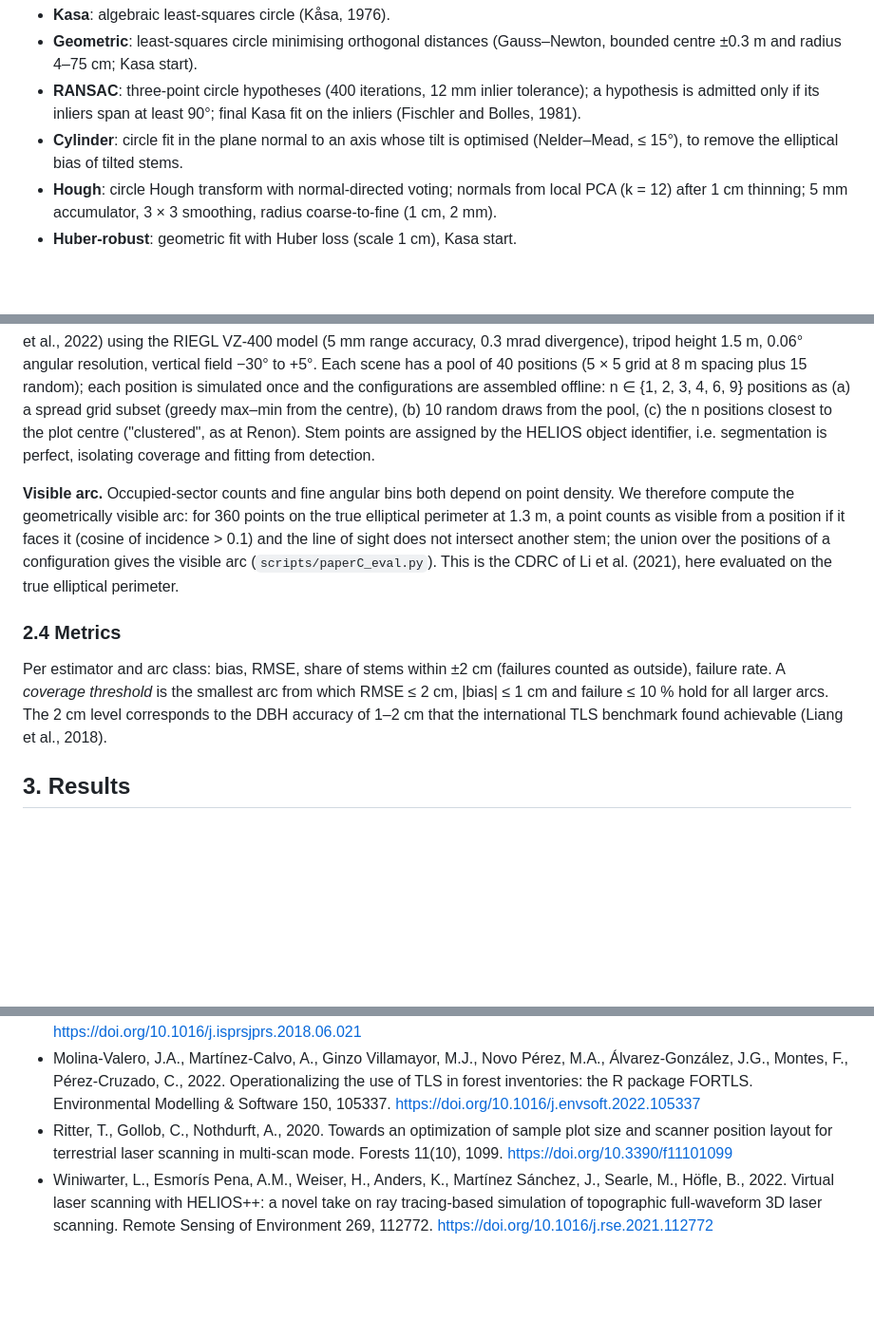
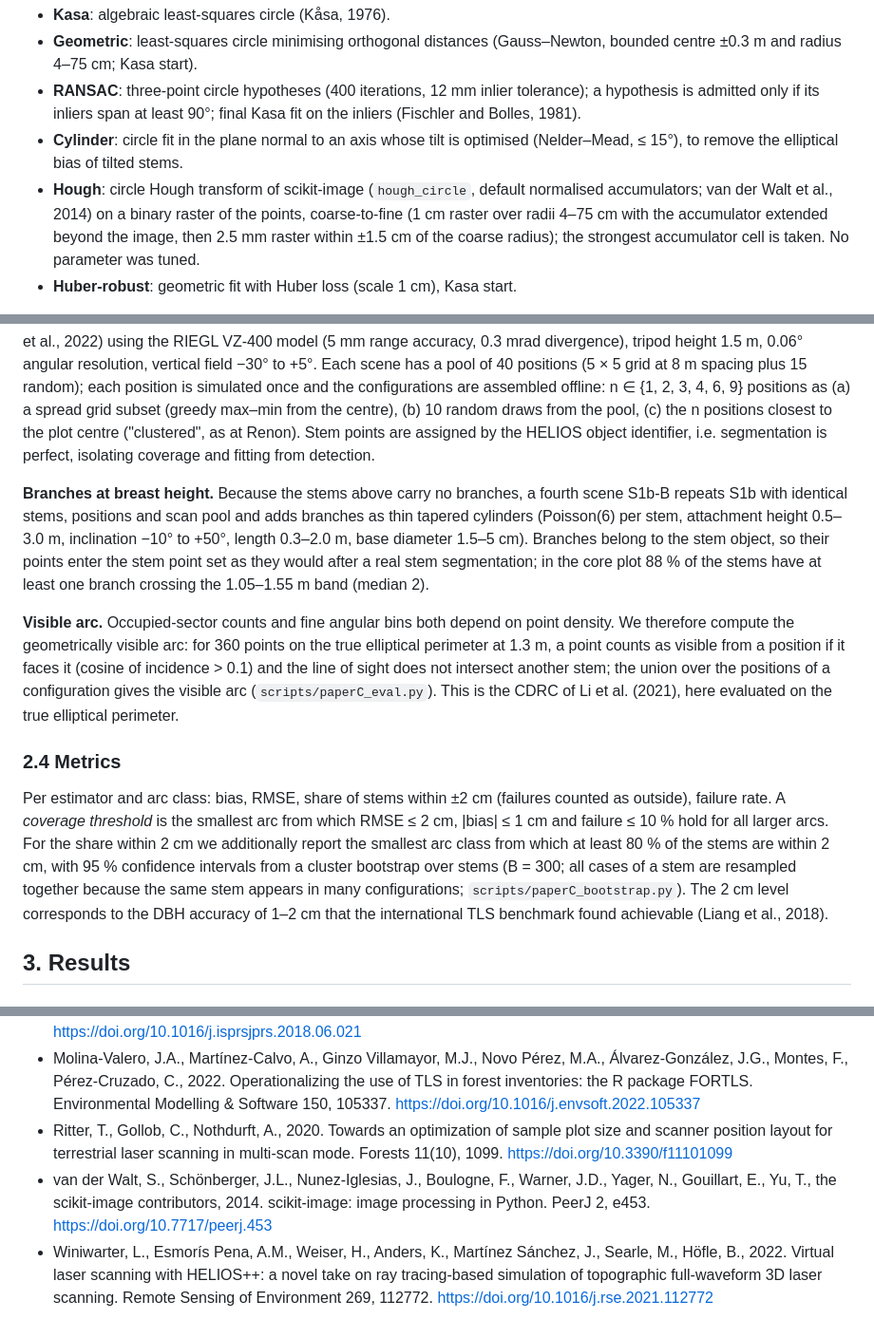
Before and after one commit to anayana/For3Dsuite, a Markdown page: Paper_ODT/Forst_Benchmark_Paper/Manuscript_EN.md, 3 parts joined by grey strips. Shown at 95% size. Drawn GitHub-style; blank space fills up the shorter version.

Commit message:
Paper C: Methoden Hough (scikit-image), Astszene, Bootstrap
Co-Authored-By: Claude Opus 5.5 <noreply@anthropic.com>
Claude-Session: https://claude.ai/code/session_011yMsThzFvXjonLULWN1Krq

```diff
--- a/Paper_ODT/Forst_Benchmark_Paper/Manuscript_EN.md
+++ b/Paper_ODT/Forst_Benchmark_Paper/Manuscript_EN.md
@@ -87,8 +87,10 @@ All estimators operate on the points of one stem in the band 1.05–1.55 m (cyli
   admitted only if its inliers span at least 90°; final Kasa fit on the inliers (Fischler and Bolles, 1981).
 - **Cylinder**: circle fit in the plane normal to an axis whose tilt is optimised (Nelder–Mead,
   ≤ 15°), to remove the elliptical bias of tilted stems.
-- **Hough**: circle Hough transform with normal-directed voting; normals from local PCA (k = 12) after
-  1 cm thinning; 5 mm accumulator, 3 × 3 smoothing, radius coarse-to-fine (1 cm, 2 mm).
+- **Hough**: circle Hough transform of scikit-image (`hough_circle`, default normalised accumulators;
+  van der Walt et al., 2014) on a binary raster of the points, coarse-to-fine (1 cm raster over radii
+  4–75 cm with the accumulator extended beyond the image, then 2.5 mm raster within ±1.5 cm of the coarse
+  radius); the strongest accumulator cell is taken. No parameter was tuned.
 - **Huber-robust**: geometric fit with Huber loss (scale 1 cm), Kasa start.
 
 Implementations: `scripts/dbh_methods.py`, `scripts/arc_error_mc_real.py` (repository, Section *Code
@@ -122,6 +124,13 @@ from the centre), (b) 10 random draws from the pool, (c) the n positions closest
 ("clustered", as at Renon). Stem points are assigned by the HELIOS object identifier, i.e. segmentation
 is perfect, isolating coverage and fitting from detection.
 
+**Branches at breast height.** Because the stems above carry no branches, a fourth scene S1b-B repeats
+S1b with identical stems, positions and scan pool and adds branches as thin tapered cylinders
+(Poisson(6) per stem, attachment height 0.5–3.0 m, inclination −10° to +50°, length 0.3–2.0 m, base
+diameter 1.5–5 cm). Branches belong to the stem object, so their points enter the stem point set as they
+would after a real stem segmentation; in the core plot 88 % of the stems have at least one branch
+crossing the 1.05–1.55 m band (median 2).
+
 **Visible arc.** Occupied-sector counts and fine angular bins both depend on point density. We
 therefore compute the geometrically visible arc: for 360 points on the true elliptical perimeter at
 1.3 m, a point counts as visible from a position if it faces it (cosine of incidence > 0.1) and the line
@@ -133,7 +142,10 @@ true elliptical perimeter.
 
 Per estimator and arc class: bias, RMSE, share of stems within ±2 cm (failures counted as outside),
 failure rate. A *coverage threshold* is the smallest arc from which RMSE ≤ 2 cm, |bias| ≤ 1 cm and
-failure ≤ 10 % hold for all larger arcs. The 2 cm level corresponds to the DBH accuracy of 1–2 cm that the international
+failure ≤ 10 % hold for all larger arcs. For the share within 2 cm we additionally report the
+smallest arc class from which at least 80 % of the stems are within 2 cm, with 95 % confidence
+intervals from a cluster bootstrap over stems (B = 300; all cases of a stem are resampled together
+because the same stem appears in many configurations; `scripts/paperC_bootstrap.py`). The 2 cm level corresponds to the DBH accuracy of 1–2 cm that the international
 TLS benchmark found achievable (Liang et al., 2018).
 
 ## 3. Results
@@ -324,6 +336,9 @@ points within 30 cm; (c) LAUT, 460 well-covered trees against field DBH, with su
   FORTLS. Environmental Modelling & Software 150, 105337. https://doi.org/10.1016/j.envsoft.2022.105337
 - Ritter, T., Gollob, C., Nothdurft, A., 2020. Towards an optimization of sample plot size and scanner position
   layout for terrestrial laser scanning in multi-scan mode. Forests 11(10), 1099. https://doi.org/10.3390/f11101099
+- van der Walt, S., Schönberger, J.L., Nunez-Iglesias, J., Boulogne, F., Warner, J.D., Yager, N., Gouillart, E.,
+  Yu, T., the scikit-image contributors, 2014. scikit-image: image processing in Python. PeerJ 2, e453.
+  https://doi.org/10.7717/peerj.453
 - Winiwarter, L., Esmorís Pena, A.M., Weiser, H., Anders, K., Martínez Sánchez, J., Searle, M., Höfle, B., 2022.
   Virtual laser scanning with HELIOS++: a novel take on ray tracing-based simulation of topographic
   full-waveform 3D laser scanning. Remote Sensing of Environment 269, 112772. https://doi.org/10.1016/j.rse.2021.112772
```
